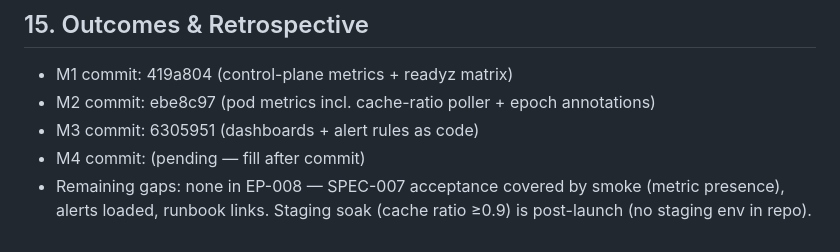
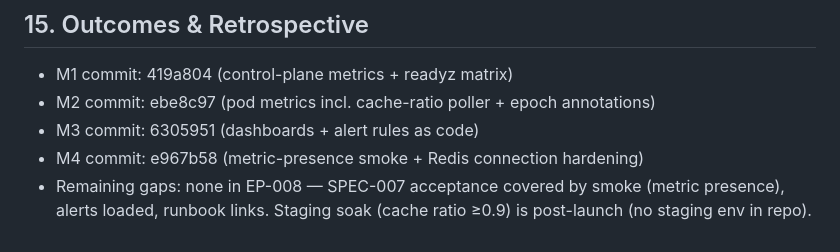
Before and after one commit to dominator509/vihs, a Markdown page: .agent/execplans/EP-008-observability-and-operations.md, the part around the change. Rendered like a GitHub page.

Commit message:
[VIHS][EP-008][M4] fill commit hash in Outcomes

```diff
--- a/.agent/execplans/EP-008-observability-and-operations.md
+++ b/.agent/execplans/EP-008-observability-and-operations.md
@@ -356,7 +356,7 @@ Re-runnable.
 - M1 commit: 419a804 (control-plane metrics + readyz matrix)
 - M2 commit: ebe8c97 (pod metrics incl. cache-ratio poller + epoch annotations)
 - M3 commit: 6305951 (dashboards + alert rules as code)
-- M4 commit: (pending — fill after commit)
+- M4 commit: e967b58 (metric-presence smoke + Redis connection hardening)
 - Remaining gaps: none in EP-008 — SPEC-007 acceptance covered by smoke
   (metric presence), alerts loaded, runbook links. Staging soak (cache ratio
   ≥0.9) is post-launch (no staging env in repo).
```
